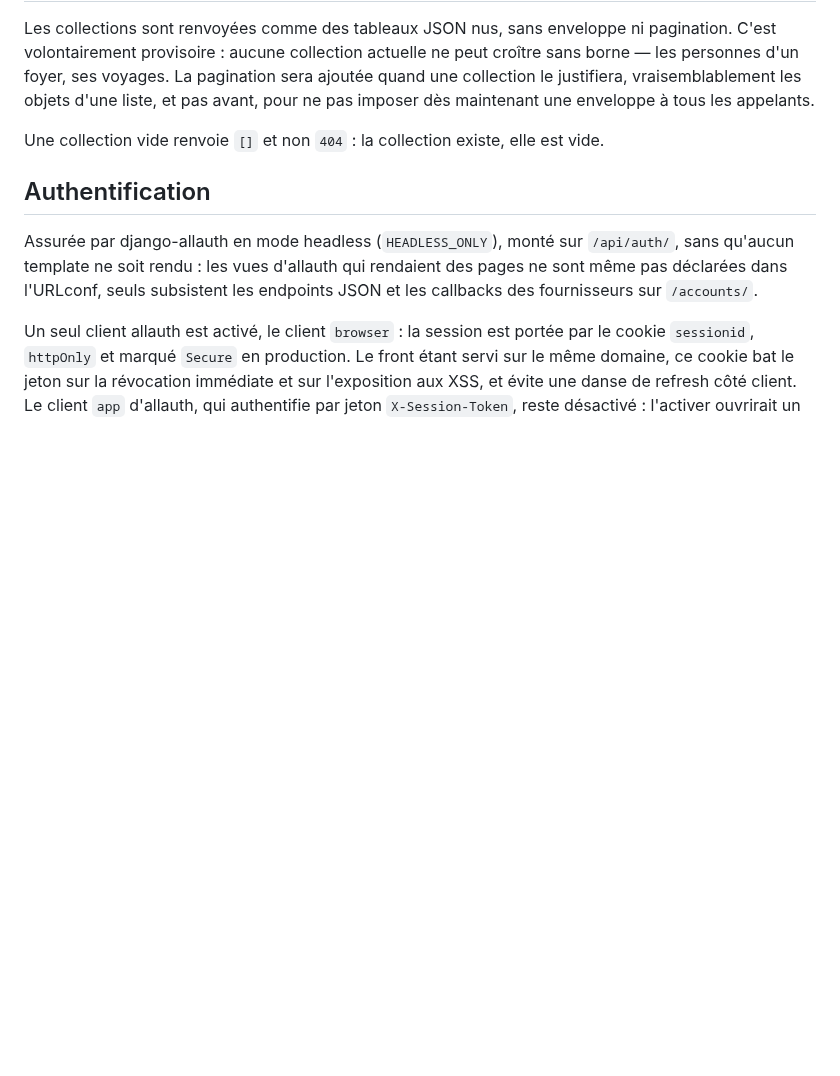
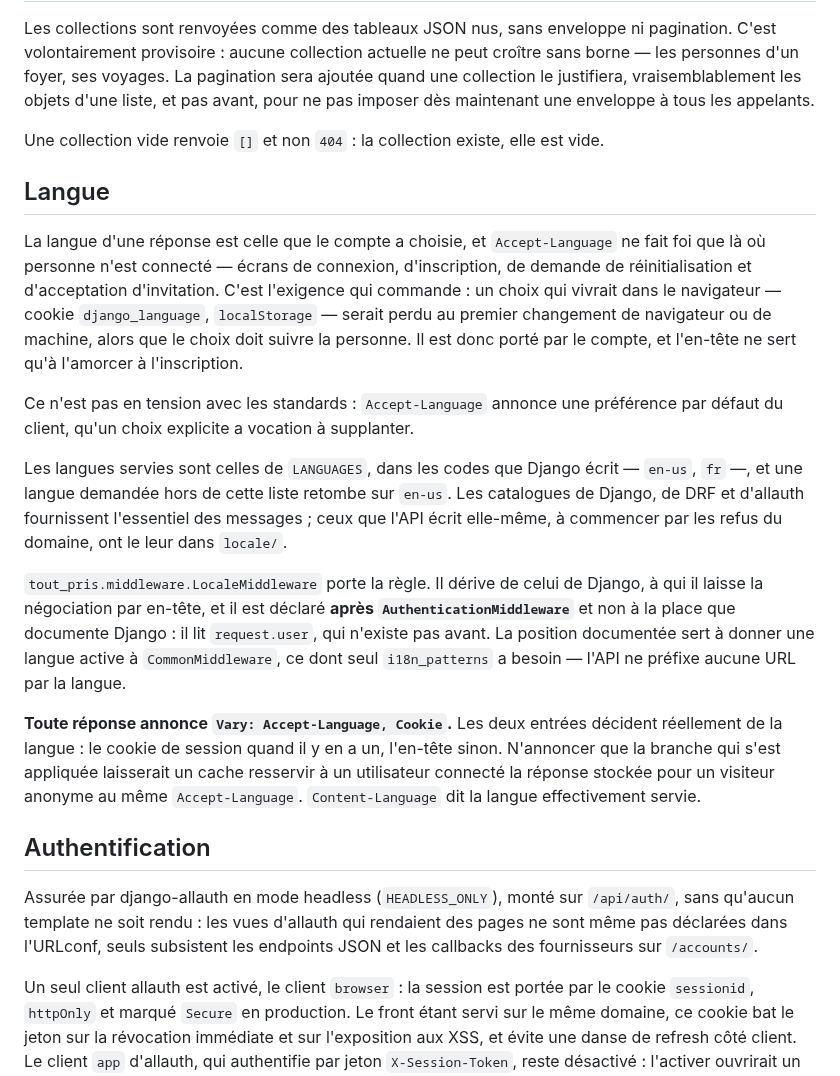
Before and after one commit to AxineTeam/tout-pris-api, a Markdown page: docs/api/README.md, the part around the change. Drawn GitHub-style; blank space fills up the shorter version.

```diff
--- a/docs/api/README.md
+++ b/docs/api/README.md
@@ -234,6 +234,18 @@ Les collections sont renvoyées comme des tableaux JSON nus, sans enveloppe ni p
 
 Une collection vide renvoie `[]` et non `404` : la collection existe, elle est vide.
 
+## Langue
+
+La langue d'une réponse est celle que le compte a choisie, et `Accept-Language` ne fait foi que là où personne n'est connecté — écrans de connexion, d'inscription, de demande de réinitialisation et d'acceptation d'invitation. C'est l'exigence qui commande : un choix qui vivrait dans le navigateur — cookie `django_language`, `localStorage` — serait perdu au premier changement de navigateur ou de machine, alors que le choix doit suivre la personne. Il est donc porté par le compte, et l'en-tête ne sert qu'à l'amorcer à l'inscription.
+
+Ce n'est pas en tension avec les standards : `Accept-Language` annonce une préférence par défaut du client, qu'un choix explicite a vocation à supplanter.
+
+Les langues servies sont celles de `LANGUAGES`, dans les codes que Django écrit — `en-us`, `fr` —, et une langue demandée hors de cette liste retombe sur `en-us`. Les catalogues de Django, de DRF et d'allauth fournissent l'essentiel des messages ; ceux que l'API écrit elle-même, à commencer par les refus du domaine, ont le leur dans `locale/`.
+
+`tout_pris.middleware.LocaleMiddleware` porte la règle. Il dérive de celui de Django, à qui il laisse la négociation par en-tête, et il est déclaré **après `AuthenticationMiddleware`** et non à la place que documente Django : il lit `request.user`, qui n'existe pas avant. La position documentée sert à donner une langue active à `CommonMiddleware`, ce dont seul `i18n_patterns` a besoin — l'API ne préfixe aucune URL par la langue.
+
+**Toute réponse annonce `Vary: Accept-Language, Cookie`.** Les deux entrées décident réellement de la langue : le cookie de session quand il y en a un, l'en-tête sinon. N'annoncer que la branche qui s'est appliquée laisserait un cache resservir à un utilisateur connecté la réponse stockée pour un visiteur anonyme au même `Accept-Language`. `Content-Language` dit la langue effectivement servie.
+
 ## Authentification
 
 Assurée par django-allauth en mode headless (`HEADLESS_ONLY`), monté sur `/api/auth/`, sans qu'aucun template ne soit rendu : les vues d'allauth qui rendaient des pages ne sont même pas déclarées dans l'URLconf, seuls subsistent les endpoints JSON et les callbacks des fournisseurs sur `/accounts/`.
```
Also changed, not shown: docs/model/schema.png, 9 other files.
